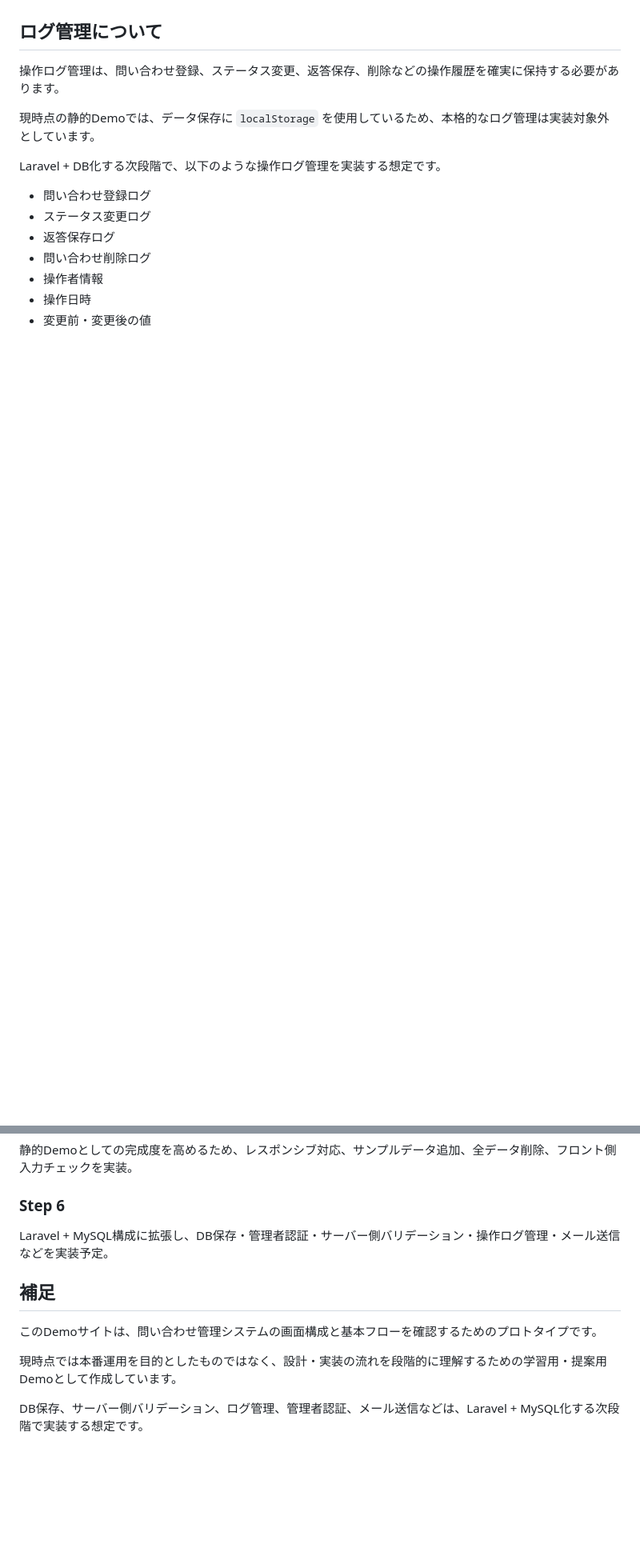
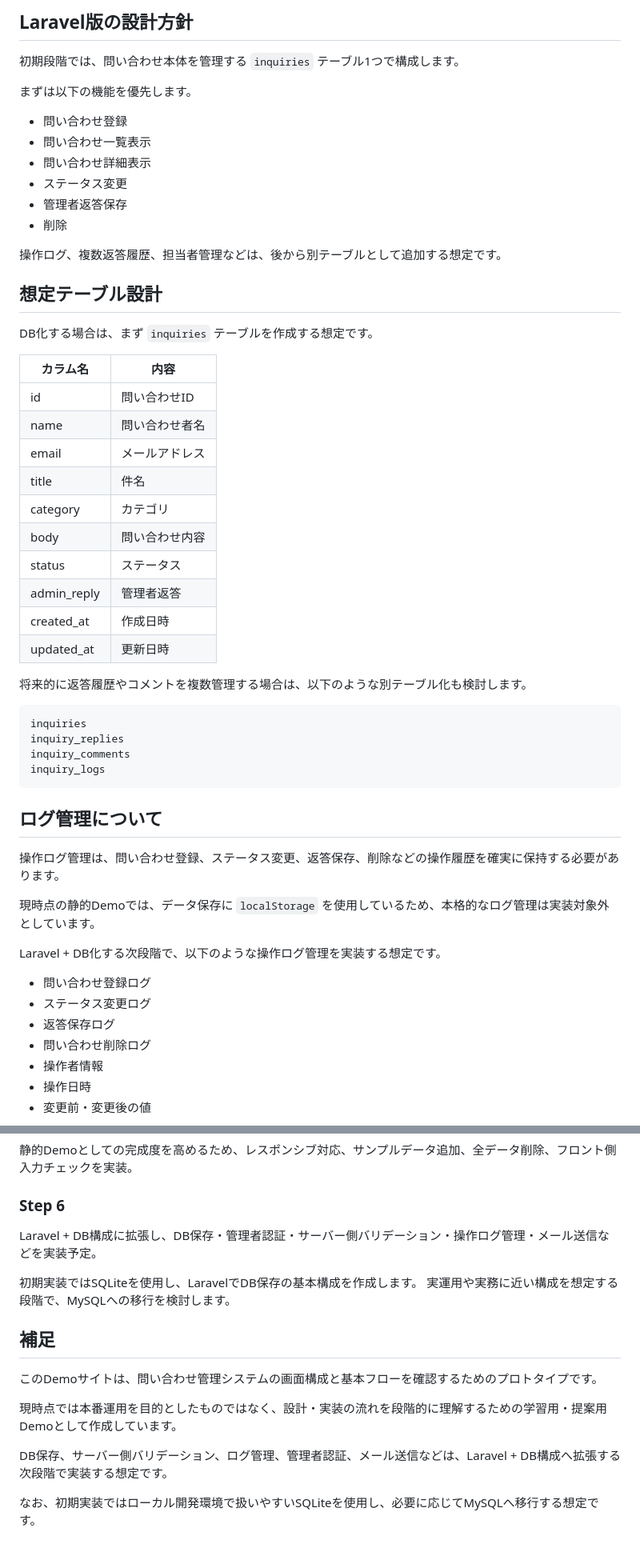
Before and after one commit to yuyamitsu/inquiry-demo, a Markdown page: README.md, 2 parts joined by grey strips. Shown at 80% size. Drawn GitHub-style; blank space fills up the shorter version.

````diff
--- a/README.md
+++ b/README.md
@@ -256,3 +323,44 @@ CSS、JavaScript、画像などの静的ファイルは `assets` ディレクト
+## Laravel版の設計方針
+
+初期段階では、問い合わせ本体を管理する `inquiries` テーブル1つで構成します。
+
+まずは以下の機能を優先します。
+
+* 問い合わせ登録
+* 問い合わせ一覧表示
+* 問い合わせ詳細表示
+* ステータス変更
+* 管理者返答保存
+* 削除
+
+操作ログ、複数返答履歴、担当者管理などは、後から別テーブルとして追加する想定です。
+
+## 想定テーブル設計
+
+DB化する場合は、まず `inquiries` テーブルを作成する想定です。
+
+| カラム名        | 内容      |
+| ----------- | ------- |
+| id          | 問い合わせID |
+| name        | 問い合わせ者名 |
+| email       | メールアドレス |
+| title       | 件名      |
+| category    | カテゴリ    |
+| body        | 問い合わせ内容 |
+| status      | ステータス   |
+| admin_reply | 管理者返答   |
+| created_at  | 作成日時    |
+| updated_at  | 更新日時    |
+
+将来的に返答履歴やコメントを複数管理する場合は、以下のような別テーブル化も検討します。
+
+```text
+inquiries
+inquiry_replies
+inquiry_comments
+inquiry_logs
+```
+
 ## ログ管理について
 
 操作ログ管理は、問い合わせ登録、ステータス変更、返答保存、削除などの操作履歴を確実に保持する必要があります。
@@ -539,7 +605,10 @@ GitHub Pagesで静的サイトとして公開。
 
 ### Step 6
 
-Laravel + MySQL構成に拡張し、DB保存・管理者認証・サーバー側バリデーション・操作ログ管理・メール送信などを実装予定。
+Laravel + DB構成に拡張し、DB保存・管理者認証・サーバー側バリデーション・操作ログ管理・メール送信などを実装予定。
+
+初期実装ではSQLiteを使用し、LaravelでDB保存の基本構成を作成します。
+実運用や実務に近い構成を想定する段階で、MySQLへの移行を検討します。
 
 ## 補足
 
@@ -547,4 +616,6 @@ Laravel + MySQL構成に拡張し、DB保存・管理者認証・サーバー側
 
 現時点では本番運用を目的としたものではなく、設計・実装の流れを段階的に理解するための学習用・提案用Demoとして作成しています。
 
-DB保存、サーバー側バリデーション、ログ管理、管理者認証、メール送信などは、Laravel + MySQL化する次段階で実装する想定です。
+DB保存、サーバー側バリデーション、ログ管理、管理者認証、メール送信などは、Laravel + DB構成へ拡張する次段階で実装する想定です。
+
+なお、初期実装ではローカル開発環境で扱いやすいSQLiteを使用し、必要に応じてMySQLへ移行する想定です。
````
Also changed, not shown: other parts of README.md (+69 -44 lines).
